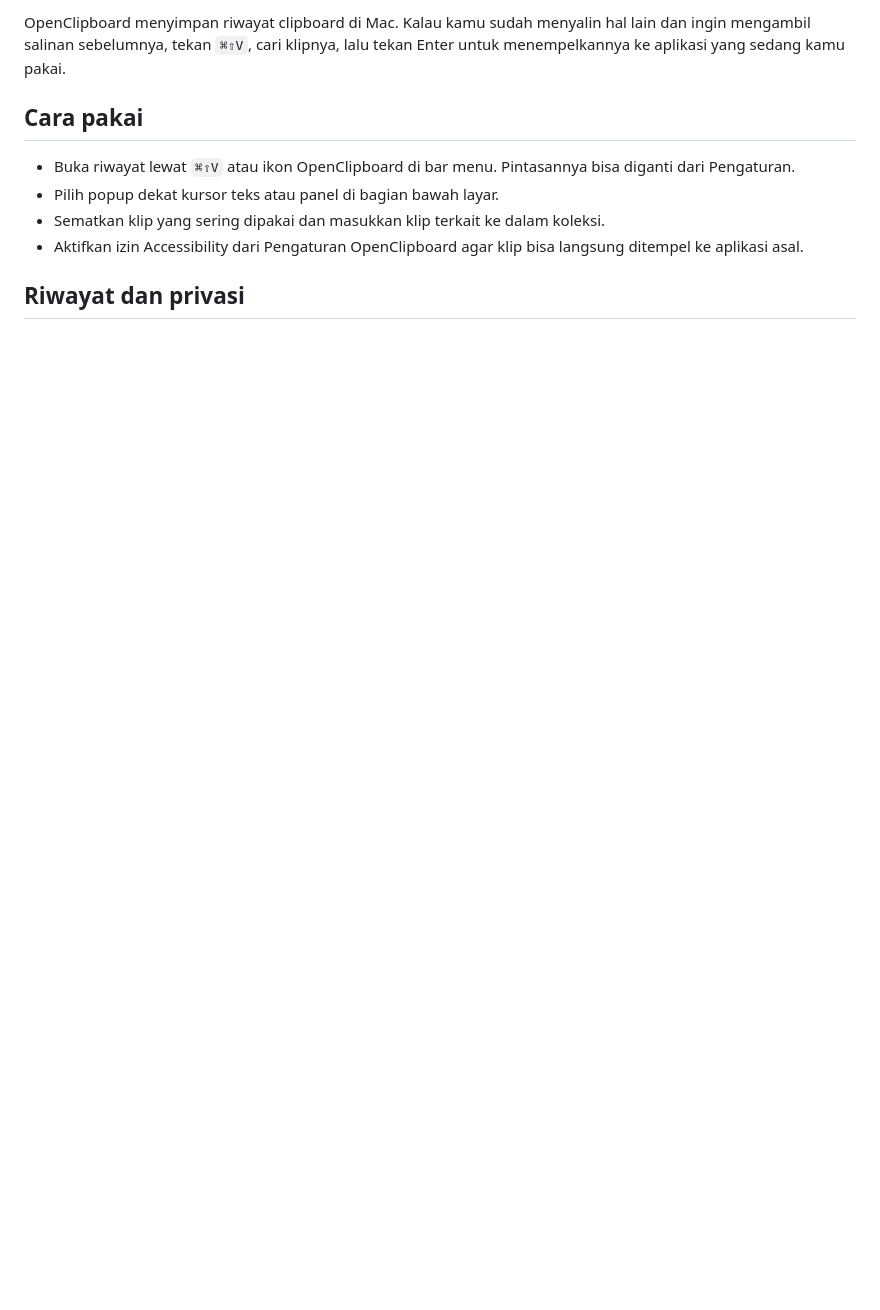
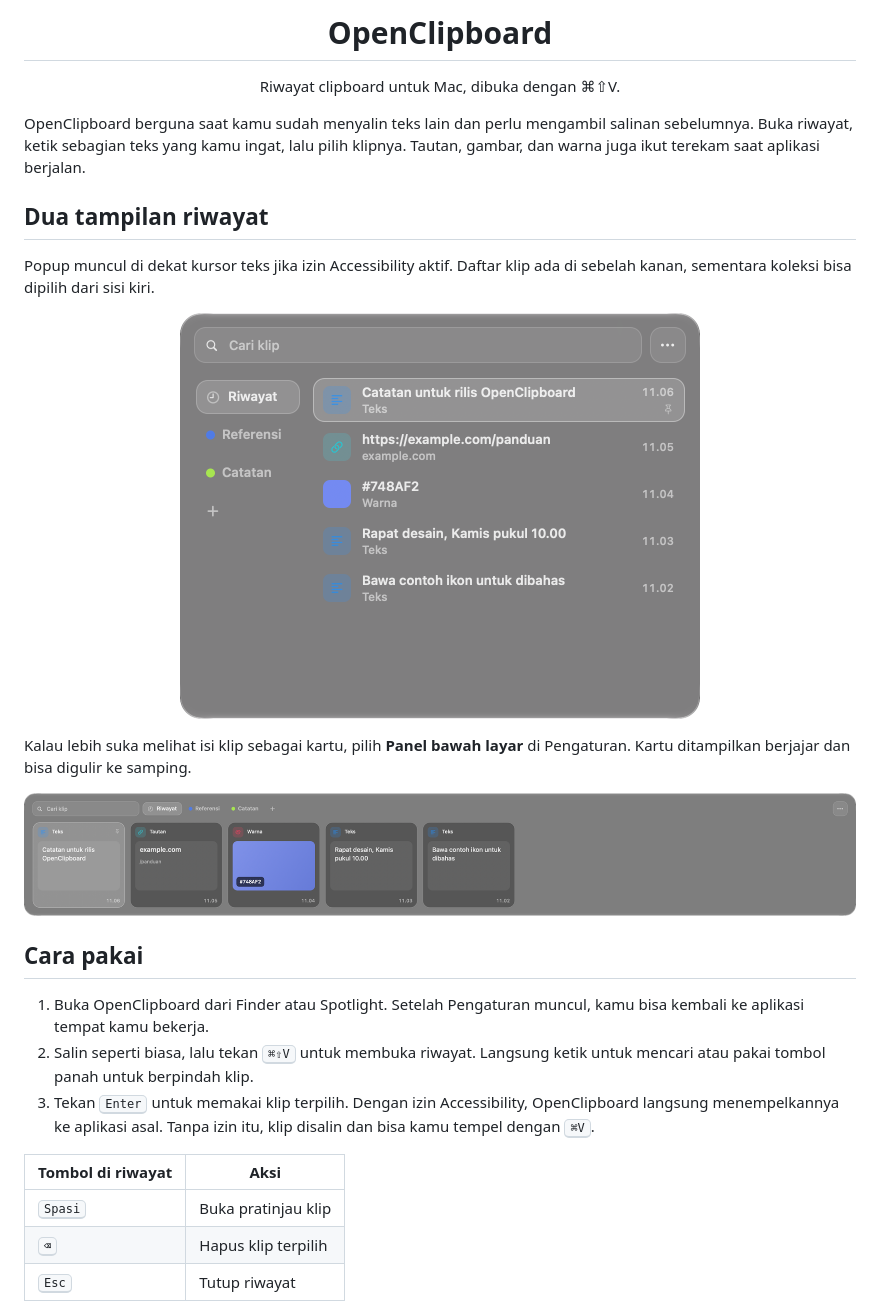
Before and after one commit to ryan-prayoga/OpenClipboard, a Markdown page: README.md, the part around one of its changes. Rendered like a GitHub page; pictures changed too: docs/screenshots/popup.png (added), docs/screenshots/riwayat.png (added); blank space fills up the shorter version.

Commit message:
docs: show OpenClipboard in action

```diff
--- a/README.md
+++ b/README.md
@@ -2,12 +4,31 @@
 
-OpenClipboard menyimpan riwayat clipboard di Mac. Kalau kamu sudah menyalin hal lain dan ingin mengambil salinan sebelumnya, tekan `⌘⇧V`, cari klipnya, lalu tekan Enter untuk menempelkannya ke aplikasi yang sedang kamu pakai.
+<h1 align="center">OpenClipboard</h1>
+
+<p align="center">Riwayat clipboard untuk Mac, dibuka dengan ⌘⇧V.</p>
+
+OpenClipboard berguna saat kamu sudah menyalin teks lain dan perlu mengambil salinan sebelumnya. Buka riwayat, ketik sebagian teks yang kamu ingat, lalu pilih klipnya. Tautan, gambar, dan warna juga ikut terekam saat aplikasi berjalan.
+
+## Dua tampilan riwayat
+
+Popup muncul di dekat kursor teks jika izin Accessibility aktif. Daftar klip ada di sebelah kanan, sementara koleksi bisa dipilih dari sisi kiri.
+
+<p align="center">
+  <img src="docs/screenshots/popup.png" alt="Popup riwayat dengan daftar klip dan koleksi di sisi kiri" width="520">
+</p>
+
+Kalau lebih suka melihat isi klip sebagai kartu, pilih **Panel bawah layar** di Pengaturan. Kartu ditampilkan berjajar dan bisa digulir ke samping.
+
+![Panel bawah OpenClipboard menampilkan kartu teks, tautan, dan warna](docs/screenshots/riwayat.png)
 
 ## Cara pakai
 
-- Buka riwayat lewat `⌘⇧V` atau ikon OpenClipboard di bar menu. Pintasannya bisa diganti dari Pengaturan.
-- Pilih popup dekat kursor teks atau panel di bagian bawah layar.
-- Sematkan klip yang sering dipakai dan masukkan klip terkait ke dalam koleksi.
-- Aktifkan izin Accessibility dari Pengaturan OpenClipboard agar klip bisa langsung ditempel ke aplikasi asal.
+1. Buka OpenClipboard dari Finder atau Spotlight. Setelah Pengaturan muncul, kamu bisa kembali ke aplikasi tempat kamu bekerja.
+2. Salin seperti biasa, lalu tekan <kbd>⌘⇧V</kbd> untuk membuka riwayat. Langsung ketik untuk mencari atau pakai tombol panah untuk berpindah klip.
+3. Tekan <kbd>Enter</kbd> untuk memakai klip terpilih. Dengan izin Accessibility, OpenClipboard langsung menempelkannya ke aplikasi asal. Tanpa izin itu, klip disalin dan bisa kamu tempel dengan <kbd>⌘V</kbd>.
 
-## Riwayat dan privasi
+| Tombol di riwayat | Aksi |
+| --- | --- |
+| <kbd>Spasi</kbd> | Buka pratinjau klip |
+| <kbd>⌫</kbd> | Hapus klip terpilih |
+| <kbd>Esc</kbd> | Tutup riwayat |
 
```
Also changed, not shown: other parts of README.md (+21 -3 lines), docs/screenshots/pengaturan.png (added).
